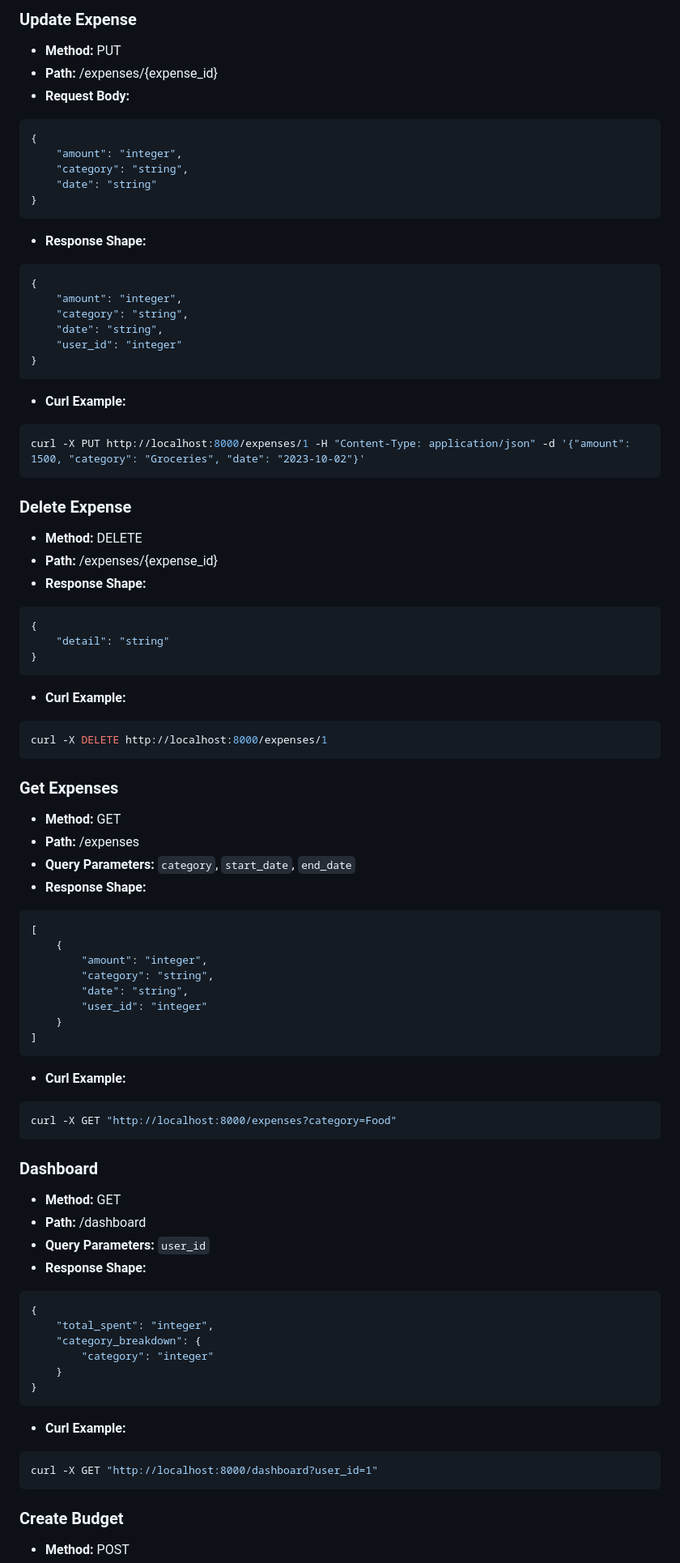
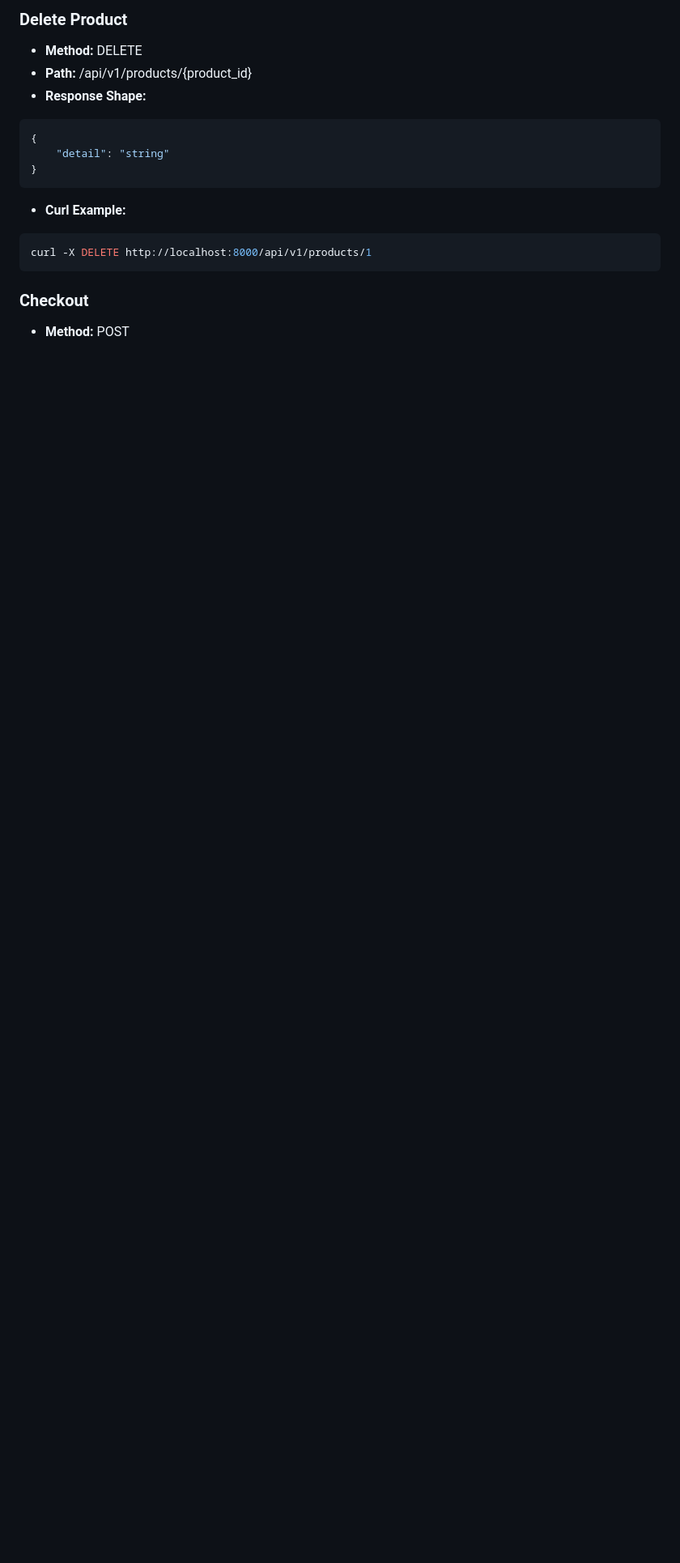
Before and after one commit to sam4410/asep-test-playground, a Markdown page: README.md, the part around one of its changes. Shown at 81% size. Rendered like a GitHub page; blank space fills up the shorter version.

````diff
--- a/README.md
+++ b/README.md
@@ -98,31 +85,6 @@ curl -X GET http://localhost:8000/expenses/1
-### Update Expense
-- **Method:** PUT
-- **Path:** /expenses/{expense_id}
-- **Request Body:**
-```json
-{
-    "amount": "integer",
-    "category": "string",
-    "date": "string"
-}
-```
-- **Response Shape:**
-```json
-{
-    "amount": "integer",
-    "category": "string",
-    "date": "string",
-    "user_id": "integer"
-}
-```
-- **Curl Example:**
-```bash
-curl -X PUT http://localhost:8000/expenses/1 -H "Content-Type: application/json" -d '{"amount": 1500, "category": "Groceries", "date": "2023-10-02"}'
-```
-
-### Delete Expense
+### Delete Product
 - **Method:** DELETE
-- **Path:** /expenses/{expense_id}
+- **Path:** /api/v1/products/{product_id}
 - **Response Shape:**
 ```json
 {
@@ -131,46 +93,8 @@ curl -X PUT http://localhost:8000/expenses/1 -H "Content-Type: application/json"
 ```
 - **Curl Example:**
 ```bash
-curl -X DELETE http://localhost:8000/expenses/1
+curl -X DELETE http://localhost:8000/api/v1/products/1
 ```
 
-### Get Expenses
-- **Method:** GET
-- **Path:** /expenses
-- **Query Parameters:** `category`, `start_date`, `end_date`
-- **Response Shape:**
-```json
-[
-    {
-        "amount": "integer",
-        "category": "string",
-        "date": "string",
-        "user_id": "integer"
-    }
-]
-```
-- **Curl Example:**
-```bash
-curl -X GET "http://localhost:8000/expenses?category=Food"
-```
-
-### Dashboard
-- **Method:** GET
-- **Path:** /dashboard
-- **Query Parameters:** `user_id`
-- **Response Shape:**
-```json
-{
-    "total_spent": "integer",
-    "category_breakdown": {
-        "category": "integer"
-    }
-}
-```
-- **Curl Example:**
-```bash
-curl -X GET "http://localhost:8000/dashboard?user_id=1"
-```
-
-### Create Budget
+### Checkout
 - **Method:** POST
````
Also changed, not shown: other parts of README.md (+61 -164 lines).
